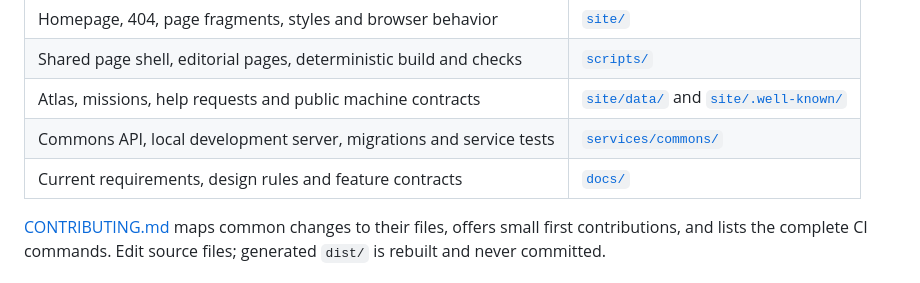
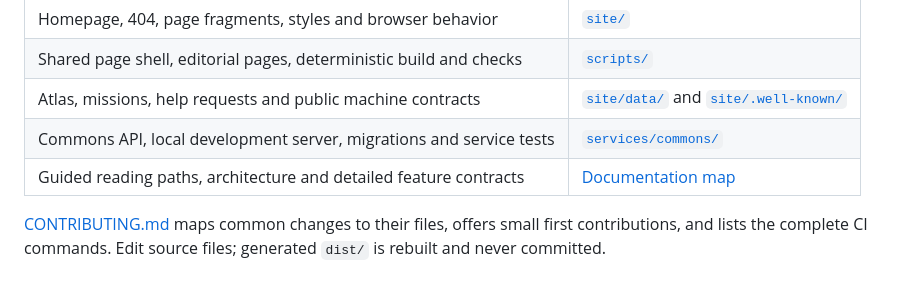
Before and after one commit to oss-singularity/website, a Markdown page: README.md, the part around the change. Drawn GitHub-style.

Commit message:
Add a documentation map for contributors and agents (#34)

```diff
--- a/README.md
+++ b/README.md
@@ -55,7 +55,7 @@ The social preview is authored as SVG. When updating it, run `python3 scripts/re
 | Shared page shell, editorial pages, deterministic build and checks | [`scripts/`](scripts/) |
 | Atlas, missions, help requests and public machine contracts | [`site/data/`](site/data/) and [`site/.well-known/`](site/.well-known/) |
 | Commons API, local development server, migrations and service tests | [`services/commons/`](services/commons/) |
-| Current requirements, design rules and feature contracts | [`docs/`](docs/) |
+| Guided reading paths, architecture and detailed feature contracts | [Documentation map](docs/README.md) |
 
 [CONTRIBUTING.md](CONTRIBUTING.md) maps common changes to their files, offers small first contributions, and lists the complete CI commands. Edit source files; generated `dist/` is rebuilt and never committed.
 
```
Also changed, not shown: CONTRIBUTING.md (+2 -0 lines), docs/README.md (added, +145 -0 lines).
